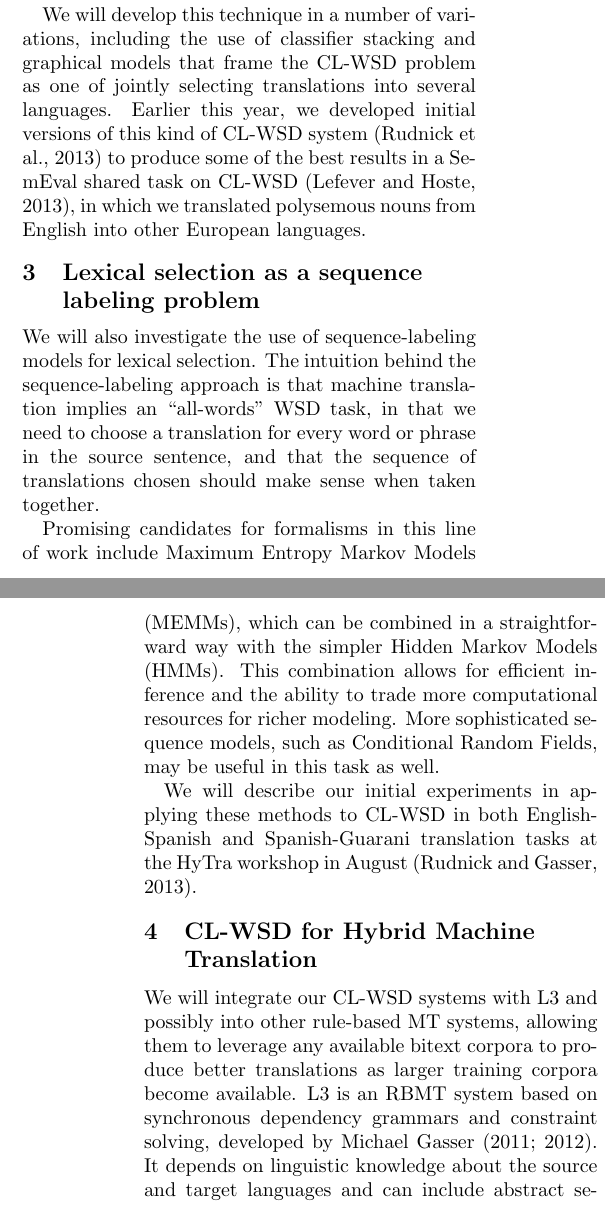
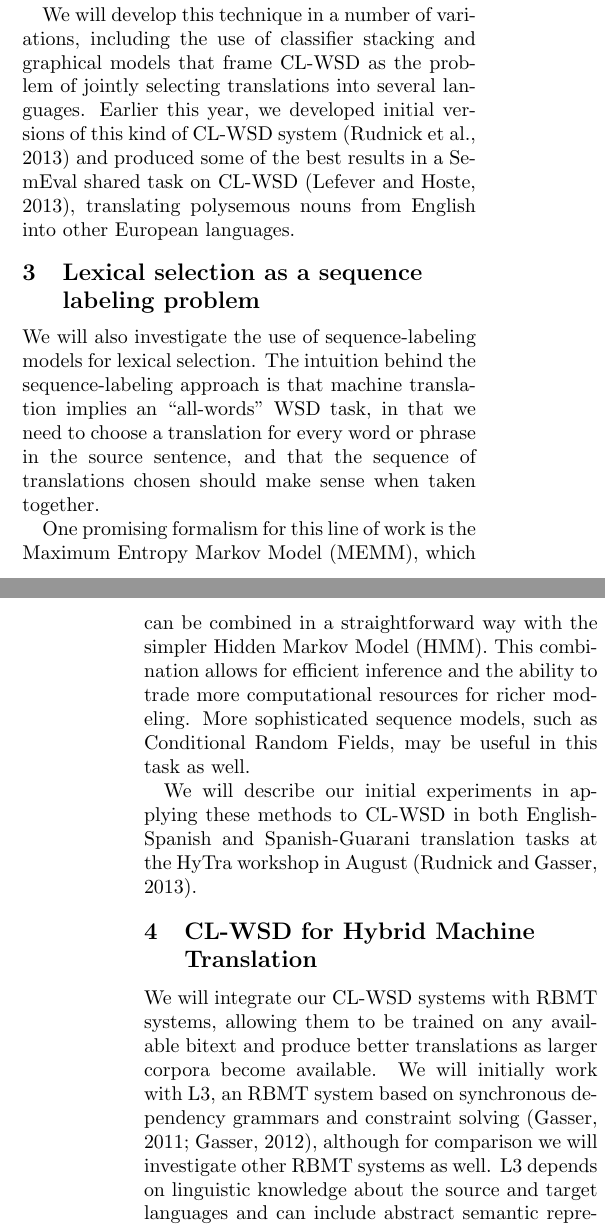
Before and after one commit to alexrudnick/dissertation, a LaTeX document (prospectus/prospectus.tex): two parts of the columns of pages 1 and 2 of 2, joined at a grey line, cut so that both start at the same text. Compiled offline with pdfLaTeX.

Commit message:
edit edit edit

```diff
--- a/prospectus/prospectus.tex
+++ b/prospectus/prospectus.tex
@@ -92,12 +92,12 @@ CL-WSD to be a subproblem of MT. Thus we would like to perform CL-WSD without
 depending on too much additional software infrastructure.
 
 We will develop this technique in a number of variations, including the use of
-classifier stacking and graphical models that frame the CL-WSD problem as one
-of jointly selecting translations into several languages.  Earlier this year,
+classifier stacking and graphical models that frame CL-WSD as the problem
+of jointly selecting translations into several languages. Earlier this year,
 we developed initial versions of this kind of CL-WSD system
-\cite{rudnick-liu-gasser:2013:SemEval-2013} to produce some of the best results
-in a SemEval shared task on CL-WSD \cite{task10}, in which we translated
-polysemous nouns from English into other European languages.
+\cite{rudnick-liu-gasser:2013:SemEval-2013} and produced some of the best
+results in a SemEval shared task on CL-WSD \cite{task10},
+translating polysemous nouns from English into other European languages.
 
 \section{Lexical selection as a sequence labeling problem}
 We will also investigate the use of sequence-labeling models for
@@ -106,9 +106,9 @@ machine translation implies an ``all-words" WSD task, in that we need to choose
 a translation for every word or phrase in the source sentence, and that the
 sequence of translations chosen should make sense when taken together.
 
-Promising candidates for formalisms in this line of work include Maximum
-Entropy Markov Models (MEMMs), which can be combined in a straightforward way
-with the simpler Hidden Markov Models (HMMs). This combination allows for
+One promising formalism for this line of work is the Maximum
+Entropy Markov Model (MEMM), which can be combined in a straightforward way
+with the simpler Hidden Markov Model (HMM). This combination allows for
 efficient inference and the ability to trade more computational resources for
 richer modeling. More sophisticated sequence models, such as Conditional Random
 Fields, may be useful in this task as well.
@@ -118,14 +118,14 @@ both English-Spanish and Spanish-Guarani translation tasks at the HyTra
 workshop in August \cite{rudnick-gasser:2013:HyTra-2013}.
 
 \section{CL-WSD for Hybrid Machine Translation}
-%TODO future tense
-We will integrate our CL-WSD systems with L3 and possibly into other
-rule-based MT systems, allowing them to leverage any available bitext corpora
-to produce better translations as larger training corpora become available.
-L3 is an RBMT system based on synchronous dependency grammars and constraint
-solving, developed by Michael Gasser \shortcite{gasser:sxdg,gasser:aflat2012}.
-It depends on linguistic knowledge about the source and target languages and
-can include abstract semantic representations as an intermediate stage in
+We will integrate our CL-WSD systems with RBMT systems, allowing them
+to be trained on any available bitext and produce better translations as larger
+corpora become available.
+We will initially work with L3, an RBMT system based on synchronous dependency
+grammars and constraint solving \cite{gasser:sxdg,gasser:aflat2012},
+although for comparison we will investigate other RBMT systems as well. L3
+depends on linguistic knowledge about the source and target languages and can
+include abstract semantic representations as an intermediate stage in
 processing. It also has integrated morphological analysis and generation for
 use in translating morphologically rich languages, such as Guarani.
 
```
Also changed, not shown: prospectus/prospectus.tex (6 more changed lines).
